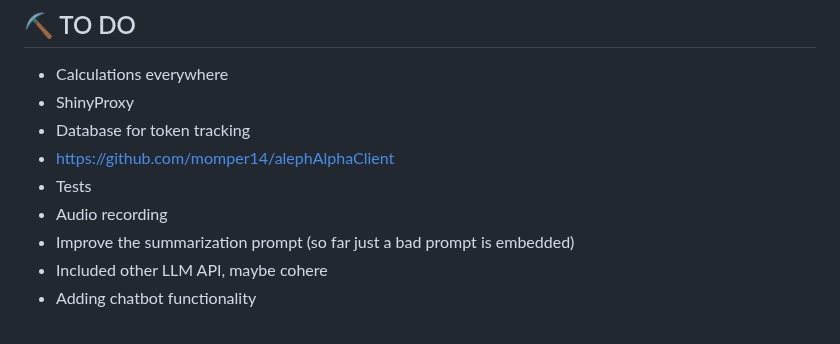
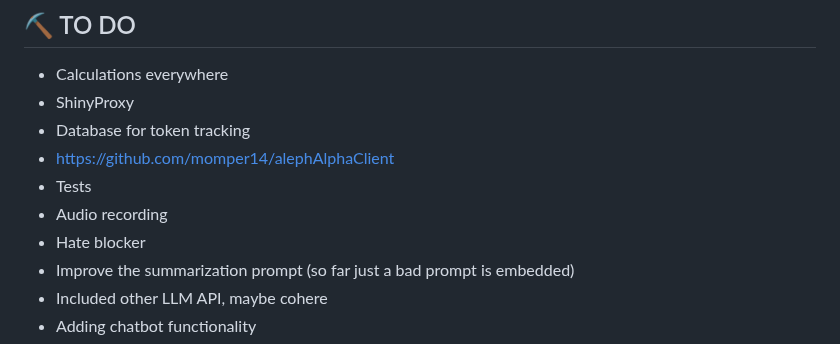
Before and after one commit to LilianDK/llm-playground, a Markdown page: README.md, the part around the change. Rendered like a GitHub page.

```diff
--- a/README.md
+++ b/README.md
@@ -144,6 +144,7 @@ docker push YOURTAG/PROJECTNAME
 - https://github.com/momper14/alephAlphaClient
 - Tests
 - Audio recording
+- Hate blocker
 - Improve the summarization prompt (so far just a bad prompt is embedded)
 - Included other LLM API, maybe cohere
 - Adding chatbot functionality
```
